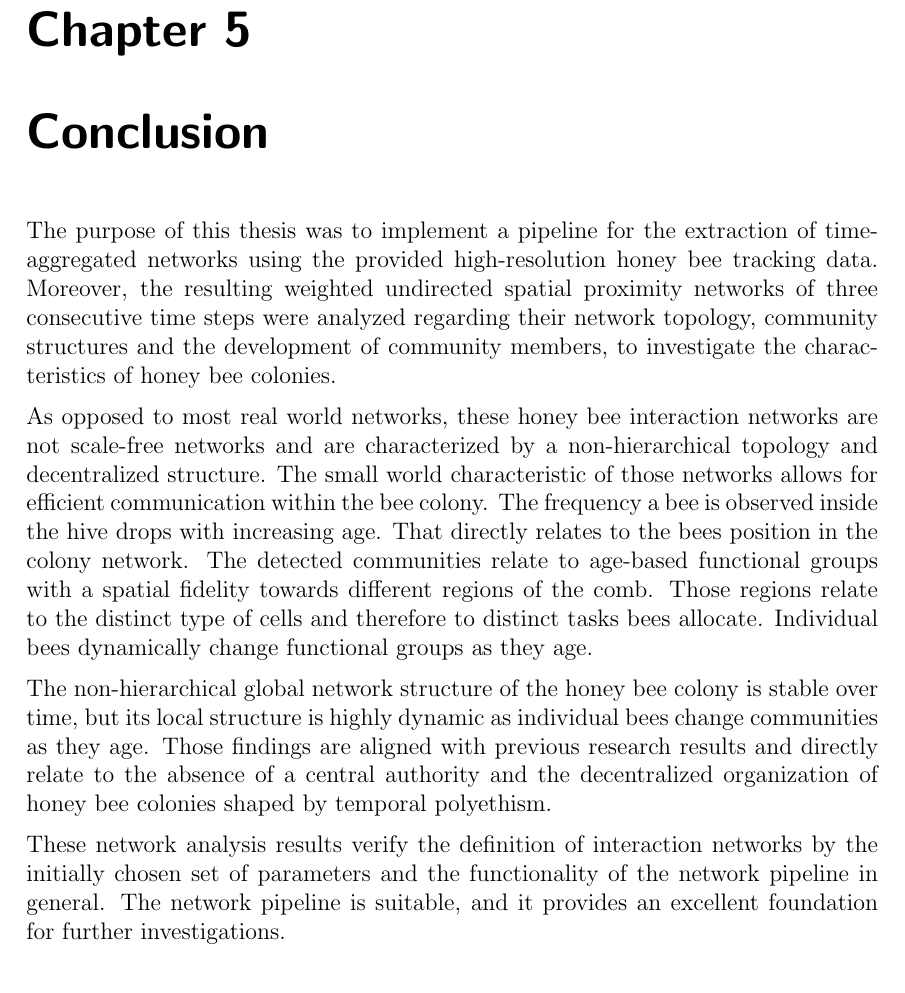
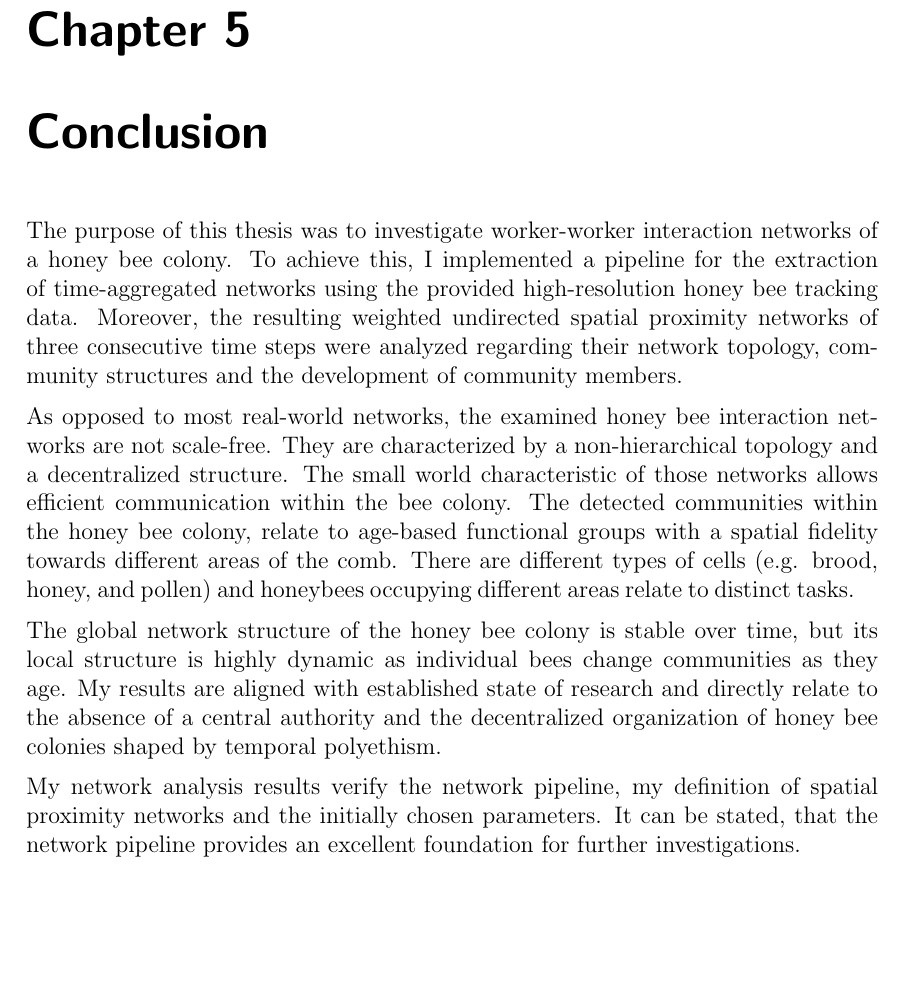
Before and after one commit to aschle/master-thesis, a LaTeX thesis (thesis_main.tex, which reads Chapters/Conclusion.tex): part of page 44 of 66, cut so that both start at the same text, the shorter picture padded with empty space. Compiled offline with pdfLaTeX.

Commit message:
conclusion summary grammarly

```diff
--- a/Chapters/Conclusion.tex
+++ b/Chapters/Conclusion.tex
@@ -9,20 +9,20 @@
 %%%%%%%%%%%%%%%%%%%%%%%%%%%%%%%%%%%%%%%%%%%%%%%%%%%%%%%%%%%%%%%%%%%%%%%%%%%%%%%
 %%%%%%%%%%%%%%%%%%%%%%%%%%%%%%%%%%%%%%%%%%%%%%%%%%%%%%%%%%%%%%%%%%%%%%%%%%%%%%%
 
-The purpose of this thesis was to implement a pipeline for the extraction of time-aggregated networks using the provided high-resolution honey bee tracking data.
-Moreover, the resulting weighted undirected spatial proximity networks of three consecutive time steps were analyzed regarding their network topology, community structures and the development of community members, to investigate the characteristics of honey bee colonies.
+The purpose of this thesis was to investigate worker-worker interaction networks of a honey bee colony.
+To achieve this, I implemented a pipeline for the extraction of time-aggregated networks using the provided high-resolution honey bee tracking data.
+Moreover, the resulting weighted undirected spatial proximity networks of three consecutive time steps were analyzed regarding their network topology, community structures and the development of community members.
 
-As opposed to most real world networks, these honey bee interaction networks are not scale-free networks and are characterized by a non-hierarchical topology and decentralized structure.
-The small world characteristic of those networks allows for efficient communication within the bee colony.
-The frequency a bee is observed inside the hive drops with increasing age.
-That directly relates to the bees position in the colony network.
-The detected communities relate to age-based functional groups with a spatial fidelity towards different regions of the comb. Those regions relate to the distinct type of cells and therefore to distinct tasks bees allocate.
-Individual bees dynamically change functional groups as they age.
+As opposed to most real-world networks, the examined honey bee interaction networks are not scale-free. They are characterized by a non-hierarchical topology and a decentralized structure.
+The small world characteristic of those networks allows efficient communication within the bee colony.
+The detected communities within the honey bee colony, relate to age-based functional groups with a spatial fidelity towards different areas of the comb.
+There are different types of cells (e.g. brood, honey, and pollen) and honeybees occupying different areas relate to distinct tasks.
 
-The non-hierarchical global network structure of the honey bee colony is stable over time, but its local structure is highly dynamic as individual bees change communities as they age. Those findings are aligned with previous research results and directly relate to the absence of a central authority and the decentralized organization of honey bee colonies shaped by temporal polyethism.
+The global network structure of the honey bee colony is stable over time, but its local structure is highly dynamic as individual bees change communities as they age.
+My results are aligned with established state of research and directly relate to the absence of a central authority and the decentralized organization of honey bee colonies shaped by temporal polyethism.
 
-These network analysis results verify the definition of interaction networks by the initially chosen set of parameters and the functionality of the network pipeline in general.
-The network pipeline is suitable, and it provides an excellent foundation for further investigations.
+My network analysis results verify the network pipeline, my definition of spatial proximity networks and the initially chosen parameters.
+It can be stated, that the network pipeline provides an excellent foundation for further investigations.
 
 %%%%%%%%%%%%%%%%%%%%%%%%%%%%%%%%%%%%%%%%%%%%%%%%%%%%%%%%%%%%%%%%%%%%%%%%%%%%%%%
 %%%%%%%%%%%%%%%%%%%%%%%%%%%%%%%%%%%%%%%%%%%%%%%%%%%%%%%%%%%%%%%%%%%%%%%%%%%%%%%
```
